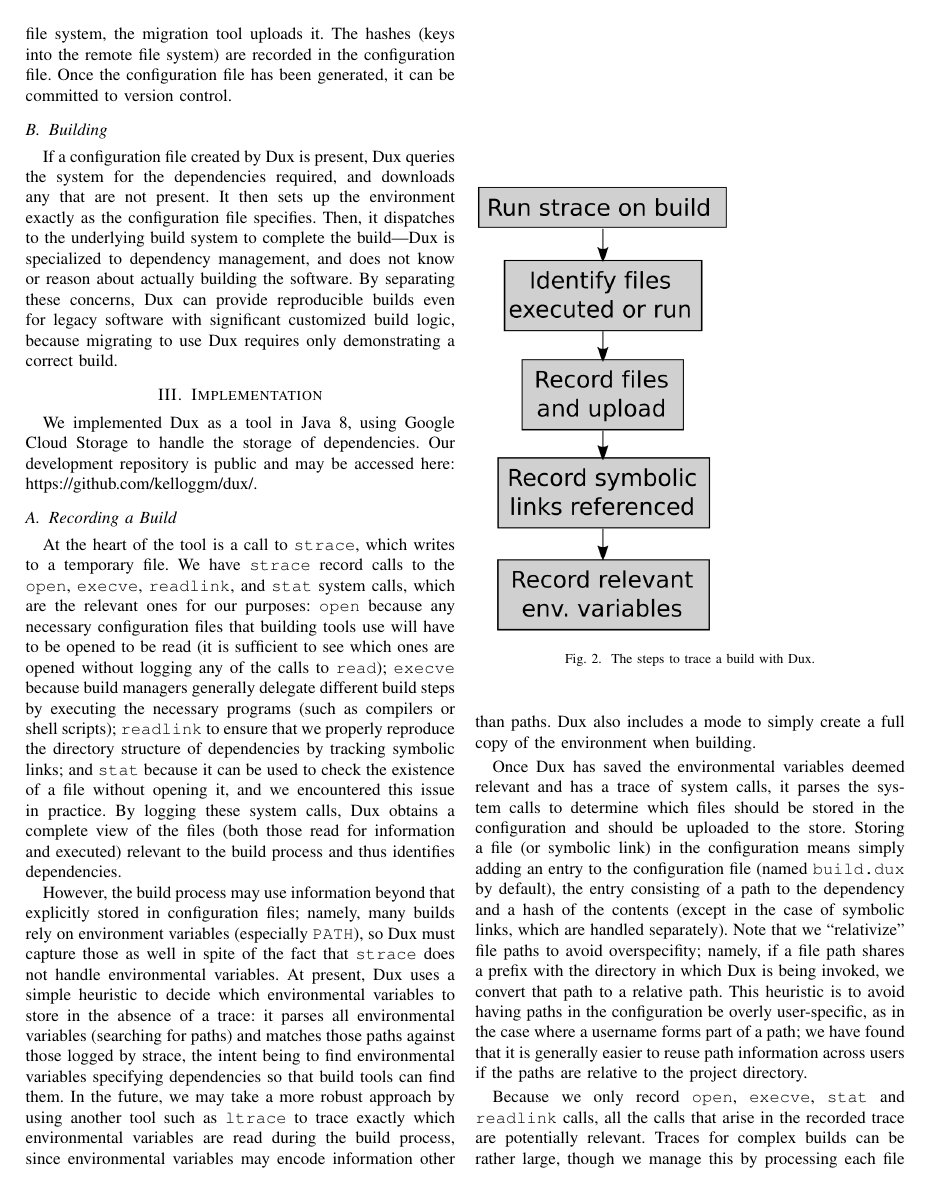
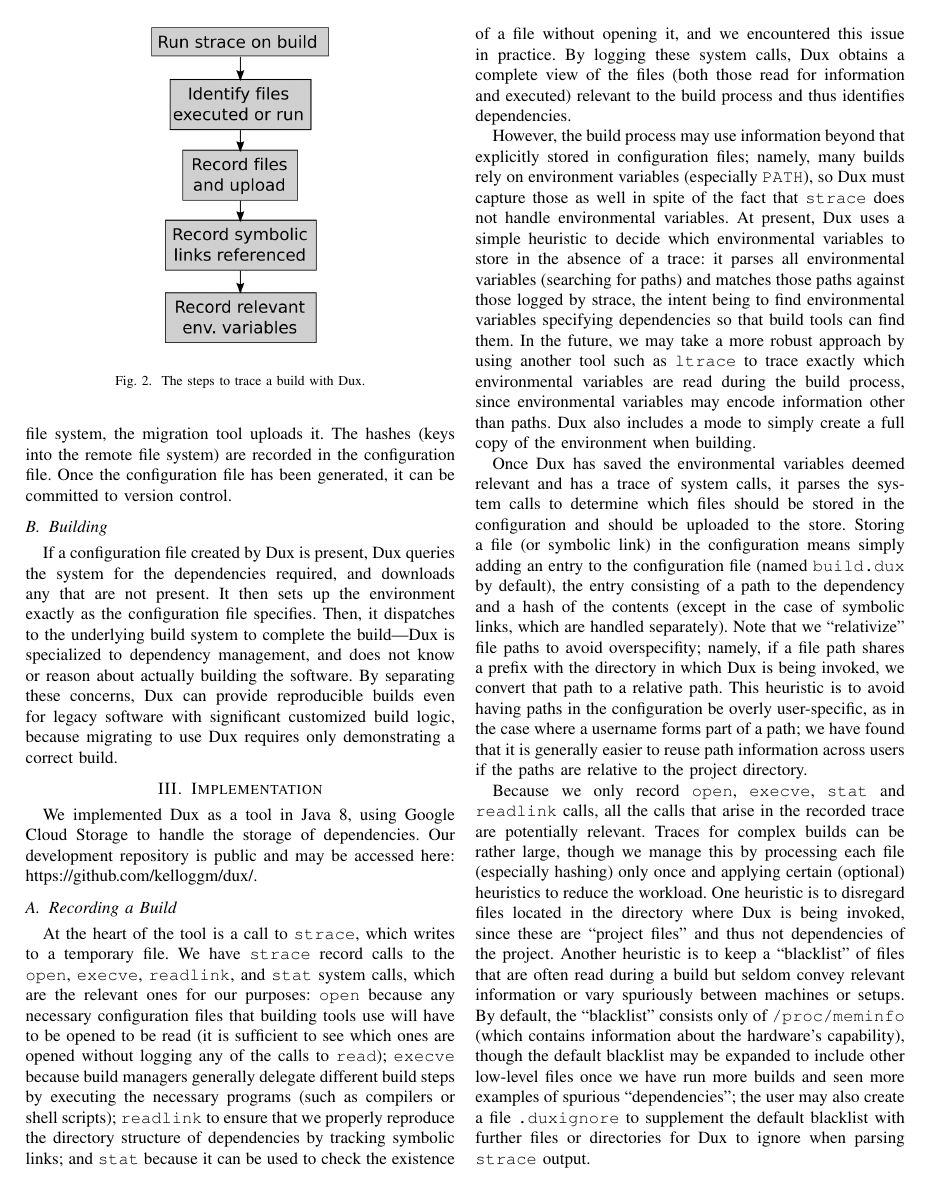
Before and after one commit to kelloggm/dux, a LaTeX paper (report/dux.tex): page 2 of 5 before the commit and page 2 of 4 after it. Compiled offline with pdfLaTeX; a missing font is replaced by an installed copy or a similar font; a LaTeX package or settings file that is missing is left out.

Commit message:
Shrink trace diagram and center

```diff
--- a/report/dux.tex
+++ b/report/dux.tex
@@ -131,7 +131,9 @@ Our development repository is public and may be accessed here: \url{https://gith
 \subsection{Recording a Build}
 
 \begin{figure}
-\includegraphics[width=\columnwidth]{duxtrace}
+\begin{center}
+\includegraphics[scale=0.3]{duxtrace}
+\end{center}
 \caption{The steps to trace a build with Dux.}
 \end{figure}
 
```
Also changed, not shown: report/images/duxtrace.png, report/dux.tex (6 more changed lines).
